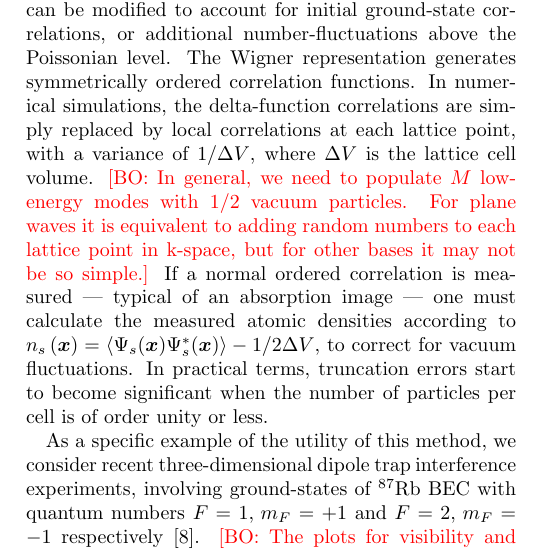
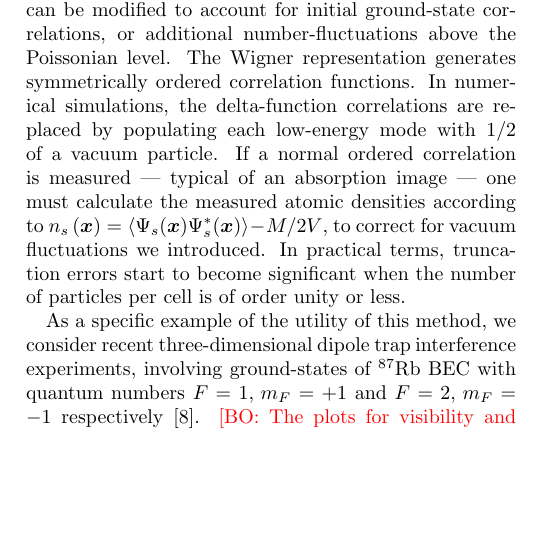
Before and after one commit to fjarri-attic/qsim_letter_2011, a LaTeX paper (qsim.tex): part of one column of page 3 of 5 before the commit and part of one column of page 3 of 4 after it, cut so that both start at the same text, the shorter picture padded with empty space. Compiled offline with pdfLaTeX.

Commit message:
qsim.tex: fixed paragraph about vacuum fluctuations in the initial state

```diff
--- a/qsim.tex
+++ b/qsim.tex
@@ -369,18 +369,14 @@ For greater accuracy, the coherent-state initial condition
 can be modified to account for initial ground-state correlations,
 or additional number-fluctuations above the Poissonian level.
 The Wigner representation generates symmetrically ordered correlation functions.
-In numerical simulations, the delta-function correlations are simply replaced by
-local correlations at each lattice point,
-with a variance of $1/\Delta V$, where $\Delta V$ is the lattice cell volume.
-	\bogdansremark{In general, we need to populate $M$ low-energy modes with $1/2$ vacuum particles.
-	For plane waves it is equivalent to adding random numbers to each lattice point in k-space,
-	but for other bases it may not be so simple.}
+In numerical simulations, the delta-function correlations are replaced by
+populating each low-energy mode with $1/2$ of a vacuum particle.
 If a normal ordered correlation is measured~--- typical of an absorption image~---
 one must calculate the measured atomic densities according to
 $n_{s} \left( \xvec \right) = \left\langle
 	\Psi_{s}(\xvec) \Psi_{s}^{*}(\xvec)
-\right\rangle -1/2\Delta V$,
-to correct for vacuum fluctuations.
+\right\rangle - M / 2V$,
+to correct for vacuum fluctuations we introduced.
 In practical terms, truncation errors start to become significant
 when the number of particles per cell is of order unity or less.
 
```
